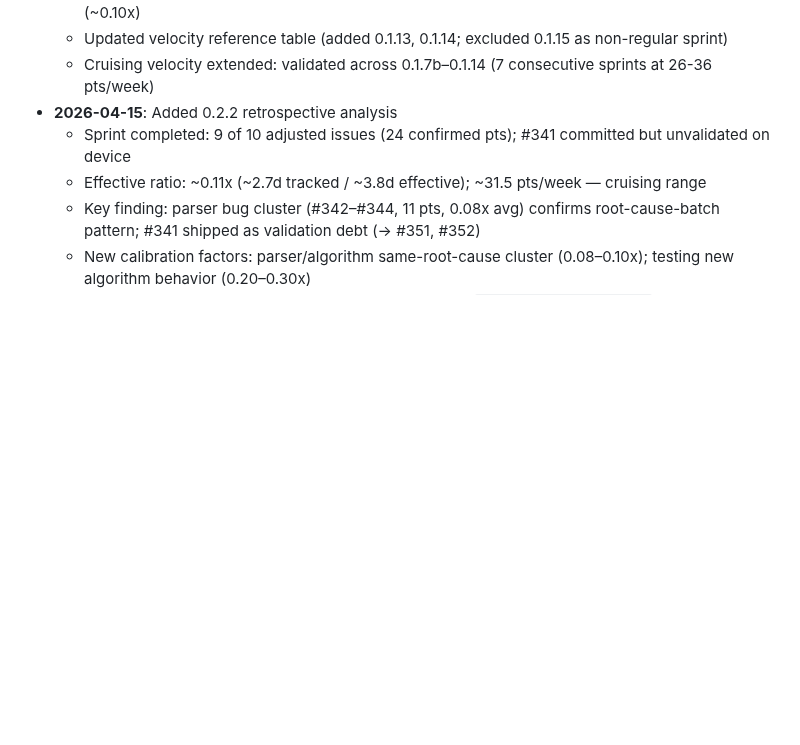
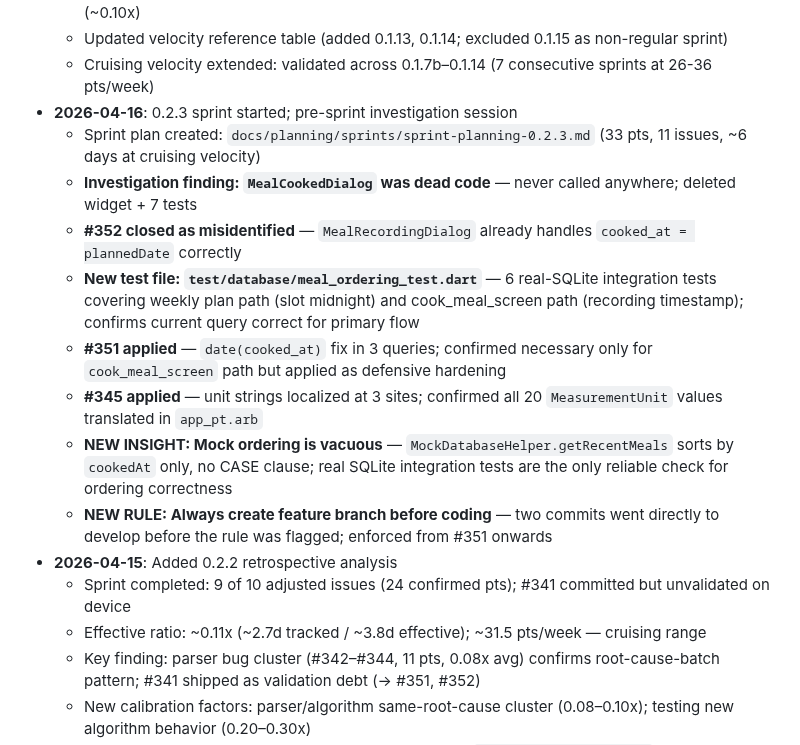
Before and after one commit to alemdisso/gastrobrain, a Markdown page: docs/archive/Sprint-Estimation-Diary.md, the part around the change. Rendered like a GitHub page; blank space fills up the shorter version.

Commit message:
docs: update sprint estimation diary with 0.2.3 session notes (2026-04-16)
Documents sprint plan creation, dead code discovery (#MealCookedDialog),
meal ordering integration tests, fixes for #351 and #345, and new insights
about mock ordering vacuousness and branch-first workflow rule.

Co-Authored-By: Claude Sonnet 4.6 <noreply@anthropic.com>

```diff
--- a/docs/archive/Sprint-Estimation-Diary.md
+++ b/docs/archive/Sprint-Estimation-Diary.md
@@ -2464,6 +2464,15 @@ Use historical velocity data to size future milestones and prevent overcommitmen
   - New calibration factors: zero-features housekeeping sprint (~0.19x), emergency P0 patch (~0.10x)
   - Updated velocity reference table (added 0.1.13, 0.1.14; excluded 0.1.15 as non-regular sprint)
   - Cruising velocity extended: validated across 0.1.7b–0.1.14 (7 consecutive sprints at 26-36 pts/week)
+- **2026-04-16**: 0.2.3 sprint started; pre-sprint investigation session
+  - Sprint plan created: `docs/planning/sprints/sprint-planning-0.2.3.md` (33 pts, 11 issues, ~6 days at cruising velocity)
+  - **Investigation finding: `MealCookedDialog` was dead code** — never called anywhere; deleted widget + 7 tests
+  - **#352 closed as misidentified** — `MealRecordingDialog` already handles `cooked_at = plannedDate` correctly
+  - **New test file: `test/database/meal_ordering_test.dart`** — 6 real-SQLite integration tests covering weekly plan path (slot midnight) and cook_meal_screen path (recording timestamp); confirms current query correct for primary flow
+  - **#351 applied** — `date(cooked_at)` fix in 3 queries; confirmed necessary only for `cook_meal_screen` path but applied as defensive hardening
+  - **#345 applied** — unit strings localized at 3 sites; confirmed all 20 `MeasurementUnit` values translated in `app_pt.arb`
+  - **NEW INSIGHT: Mock ordering is vacuous** — `MockDatabaseHelper.getRecentMeals` sorts by `cookedAt` only, no CASE clause; real SQLite integration tests are the only reliable check for ordering correctness
+  - **NEW RULE: Always create feature branch before coding** — two commits went directly to develop before the rule was flagged; enforced from #351 onwards
 - **2026-04-15**: Added 0.2.2 retrospective analysis
   - Sprint completed: 9 of 10 adjusted issues (24 confirmed pts); #341 committed but unvalidated on device
   - Effective ratio: ~0.11x (~2.7d tracked / ~3.8d effective); ~31.5 pts/week — cruising range
```
